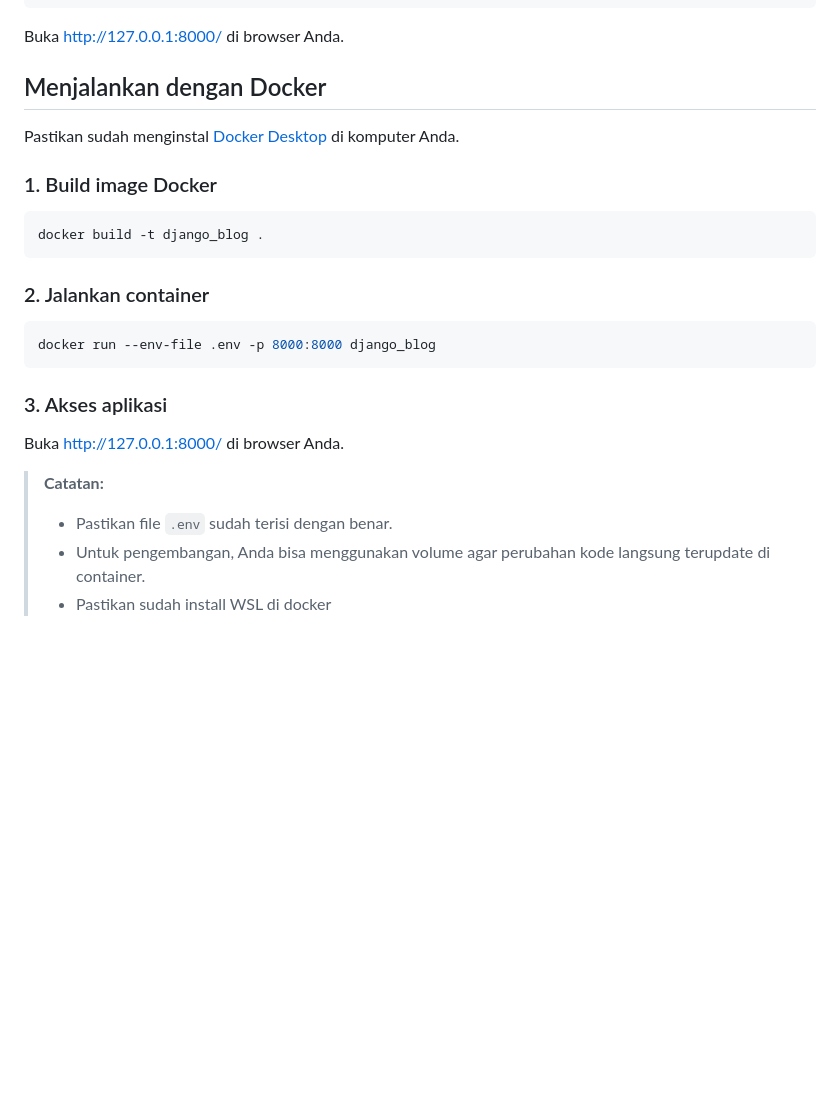
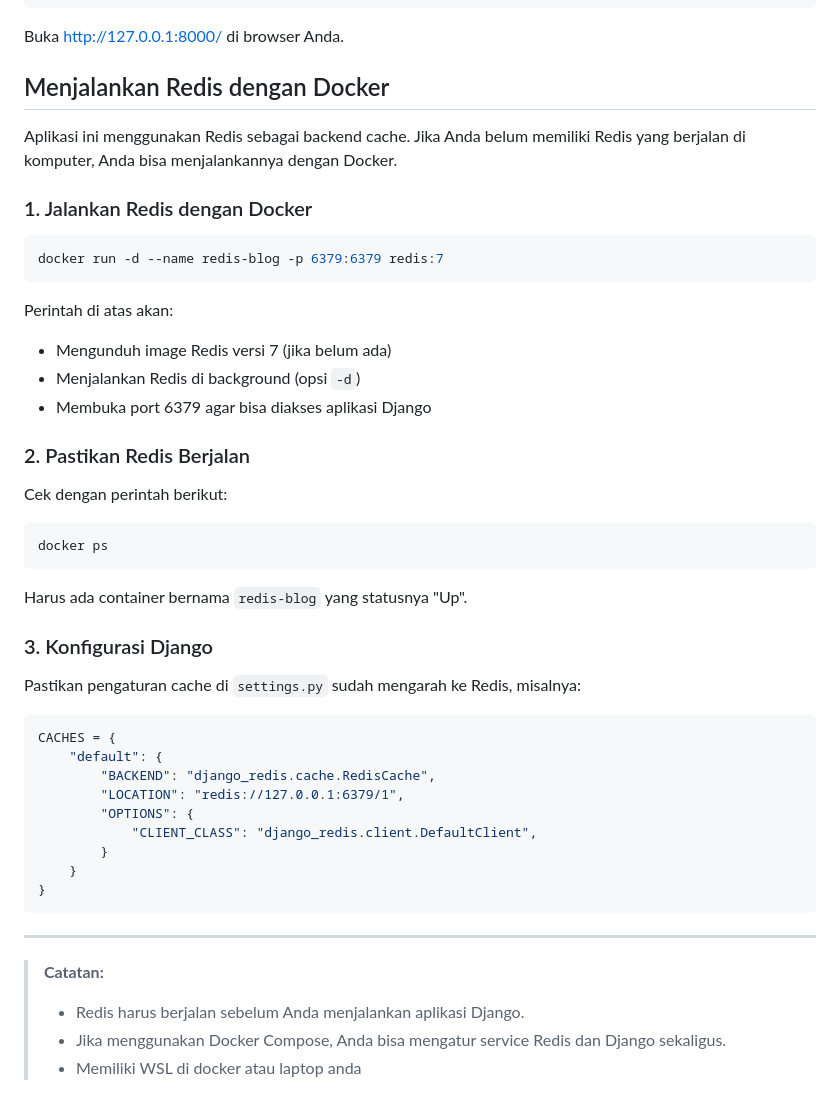
Before and after one commit to feastco/django_blog, a Markdown page: README.md, the part around the change. Rendered like a GitHub page; blank space fills up the shorter version.

Commit message:
perbaikan minor

````diff
--- a/README.md
+++ b/README.md
@@ -91,28 +91,50 @@ python manage.py runserver
 
 Buka [http://127.0.0.1:8000/](http://127.0.0.1:8000/) di browser Anda.
 
-## Menjalankan dengan Docker
+## Menjalankan Redis dengan Docker
 
-Pastikan sudah menginstal [Docker Desktop](https://www.docker.com/products/docker-desktop/) di komputer Anda.
+Aplikasi ini menggunakan Redis sebagai backend cache. Jika Anda belum memiliki Redis yang berjalan di komputer, Anda bisa menjalankannya dengan Docker.
 
-### 1. Build image Docker
+### 1. Jalankan Redis dengan Docker
 
 ```sh
-docker build -t django_blog .
+docker run -d --name redis-blog -p 6379:6379 redis:7
 ```
 
-### 2. Jalankan container
+Perintah di atas akan:
+- Mengunduh image Redis versi 7 (jika belum ada)
+- Menjalankan Redis di background (opsi `-d`)
+- Membuka port 6379 agar bisa diakses aplikasi Django
+
+### 2. Pastikan Redis Berjalan
+
+Cek dengan perintah berikut:
 
 ```sh
-docker run --env-file .env -p 8000:8000 django_blog
+docker ps
 ```
 
-### 3. Akses aplikasi
+Harus ada container bernama `redis-blog` yang statusnya "Up".
 
-Buka [http://127.0.0.1:8000/](http://127.0.0.1:8000/) di browser Anda.
+### 3. Konfigurasi Django
+
+Pastikan pengaturan cache di `settings.py` sudah mengarah ke Redis, misalnya:
+
+```python
+CACHES = {
+    "default": {
+        "BACKEND": "django_redis.cache.RedisCache",
+        "LOCATION": "redis://127.0.0.1:6379/1",
+        "OPTIONS": {
+            "CLIENT_CLASS": "django_redis.client.DefaultClient",
+        }
+    }
+}
+```
+
+---
 
 > **Catatan:**
->
-> - Pastikan file `.env` sudah terisi dengan benar.
-> - Untuk pengembangan, Anda bisa menggunakan volume agar perubahan kode langsung terupdate di container.
-> - Pastikan sudah install WSL di docker
+> - Redis harus berjalan sebelum Anda menjalankan aplikasi Django.
+> - Jika menggunakan Docker Compose, Anda bisa mengatur service Redis dan Django sekaligus.
+> - Memiliki WSL di docker atau laptop anda
````
